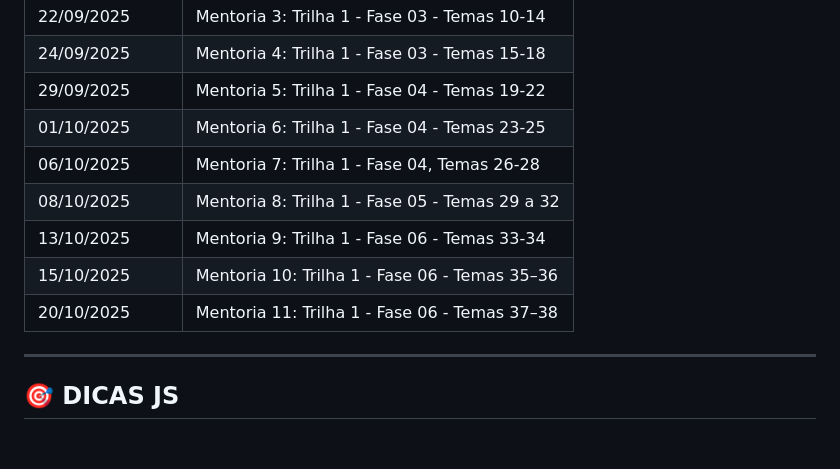
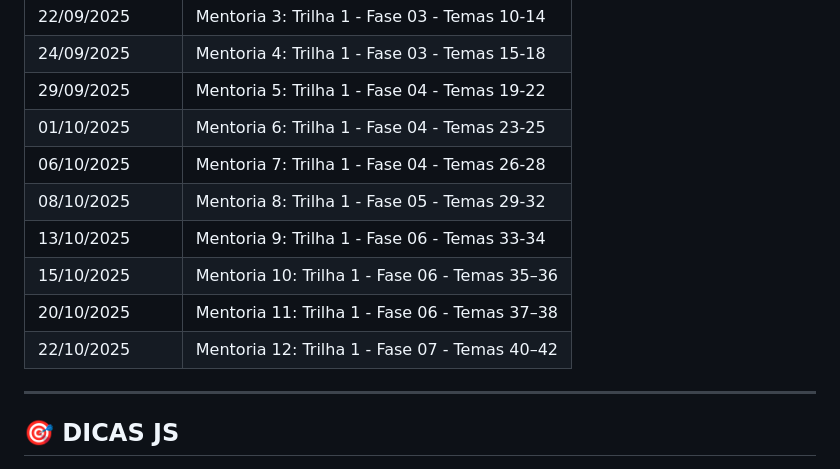
Before and after one commit to sheycarvalho/DEVStart, a Markdown page: README.md, the part around the change. Rendered like a GitHub page; blank space fills up the shorter version.

Commit message:
datas atualizadas

```diff
--- a/README.md
+++ b/README.md
@@ -61,11 +61,12 @@ https://codelab-editor.vercel.app/auth
 |  24/09/2025      | Mentoria 4: Trilha 1 - Fase 03 - Temas 15-18                        |
 |  29/09/2025      | Mentoria 5: Trilha 1 - Fase 04 - Temas 19-22                        |
 |  01/10/2025      | Mentoria 6: Trilha 1 - Fase 04 - Temas 23-25                        |
-|  06/10/2025      | Mentoria 7: Trilha 1 - Fase 04, Temas 26-28                         |
-|  08/10/2025      | Mentoria 8: Trilha 1 - Fase 05 - Temas 29 a 32                      |
+|  06/10/2025      | Mentoria 7: Trilha 1 - Fase 04 - Temas 26-28                        |
+|  08/10/2025      | Mentoria 8: Trilha 1 - Fase 05 - Temas 29-32                        |
 |  13/10/2025      | Mentoria 9: Trilha 1 - Fase 06 - Temas 33-34                        |
 |  15/10/2025      | Mentoria 10: Trilha 1 - Fase 06 - Temas 35–36                       |
 |  20/10/2025      | Mentoria 11: Trilha 1 - Fase 06 - Temas 37–38                       |
+|  22/10/2025      | Mentoria 12: Trilha 1 - Fase 07 - Temas 40–42                       |
 
 
 ---
```
